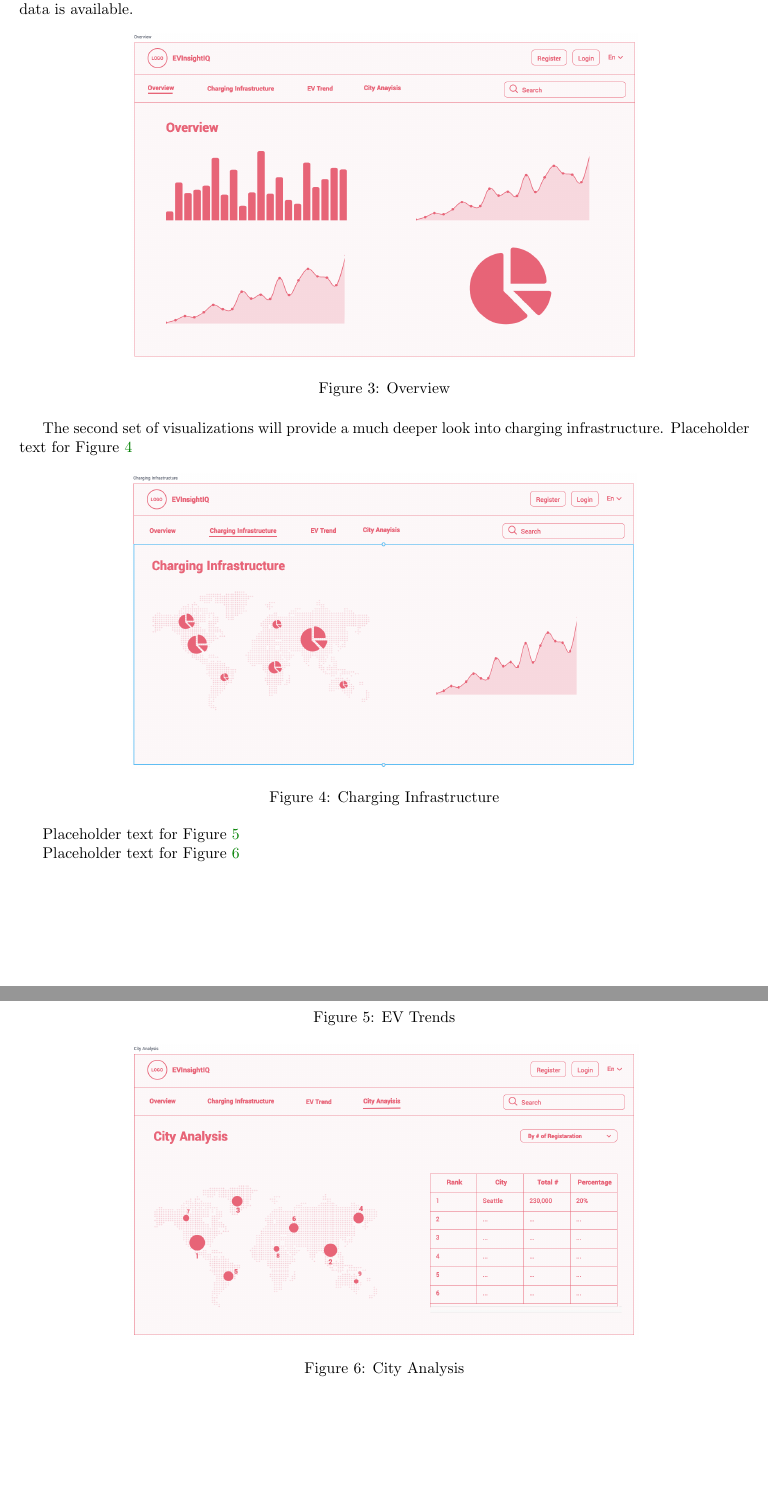
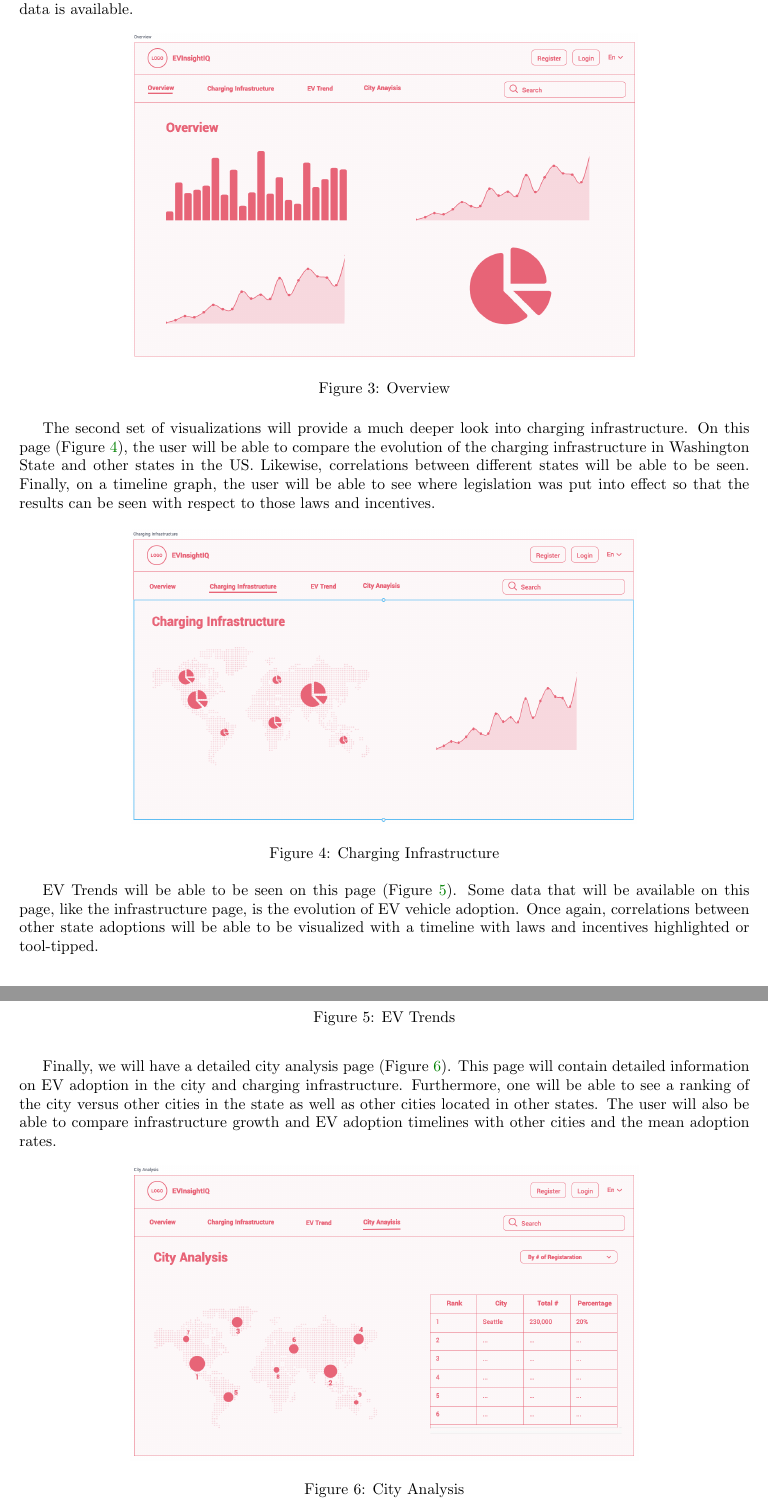
Before and after one commit to mk-imagine/SFSU-CSC805-DataVis-GroupWork, a LaTeX document (docs/tex/Phase2GroupReport.tex): two parts of pages 2 and 3 of 4, joined at a grey line, cut so that both start at the same text, the shorter picture padded with empty space. Compiled offline with pdfLaTeX.

Commit message:
group report complete

```diff
--- a/docs/tex/Phase2GroupReport.tex
+++ b/docs/tex/Phase2GroupReport.tex
@@ -79,7 +79,12 @@ data is available.
 % CHARGING INFRASTRUCTURE
 %%%%%%%%%%%%%%%%%%%%%%%%%%%%%%%%%%%%%%%%%%%%%%%%%%%%
 The second set of visualizations will provide a much deeper look into charging
-infrastructure.  Placeholder text for Figure \ref{fig:charge}
+infrastructure.  On this page (Figure \ref{fig:charge}), the user will be able
+to compare the evolution of the charging infrastructure in Washington State and
+other states in the US.  Likewise, correlations between different states will be
+able to be seen.  Finally, on a timeline graph, the user will be able to see
+where legislation was put into effect so that the results can be seen with
+respect to those laws and incentives.
 \begin{figure}[h]
     \centering
     \includegraphics[scale=0.25]{Charging Infrastructure}
@@ -90,7 +95,11 @@ infrastructure.  Placeholder text for Figure \ref{fig:charge}
 %%%%%%%%%%%%%%%%%%%%%%%%%%%%%%%%%%%%%%%%%%%%%%%%%%%%
 % EV TRENDS
 %%%%%%%%%%%%%%%%%%%%%%%%%%%%%%%%%%%%%%%%%%%%%%%%%%%%
-Placeholder text for Figure \ref{fig:evtrends}
+EV Trends will be able to be seen on this page (Figure \ref{fig:evtrends}).
+Some data that will be available on this page, like the infrastructure page, is
+the evolution of EV vehicle adoption.  Once again, correlations between other
+state adoptions will be able to be visualized with a timeline with laws and
+incentives highlighted or tool-tipped.
 \begin{figure}[h]
     \centering
     \includegraphics[scale=0.25]{EV Trends}
@@ -101,7 +110,12 @@ Placeholder text for Figure \ref{fig:evtrends}
 %%%%%%%%%%%%%%%%%%%%%%%%%%%%%%%%%%%%%%%%%%%%%%%%%%%%
 % CITY ANALYSIS
 %%%%%%%%%%%%%%%%%%%%%%%%%%%%%%%%%%%%%%%%%%%%%%%%%%%%
-Placeholder text for Figure \ref{fig:city}
+Finally, we will have a detailed city analysis page (Figure \ref{fig:city}).
+This page will contain detailed information on EV adoption in the city and
+charging infrastructure.  Furthermore, one will be able to see a ranking of the
+city versus other cities in the state as well as other cities located in other
+states.  The user will also be able to compare infrastructure growth and EV
+adoption timelines with other cities and the mean adoption rates.
 \begin{figure}[h]
     \centering
     \includegraphics[scale=0.25]{City Analysis}
```
Also changed, not shown: docs/out/Phase2GroupReport.pdf.
